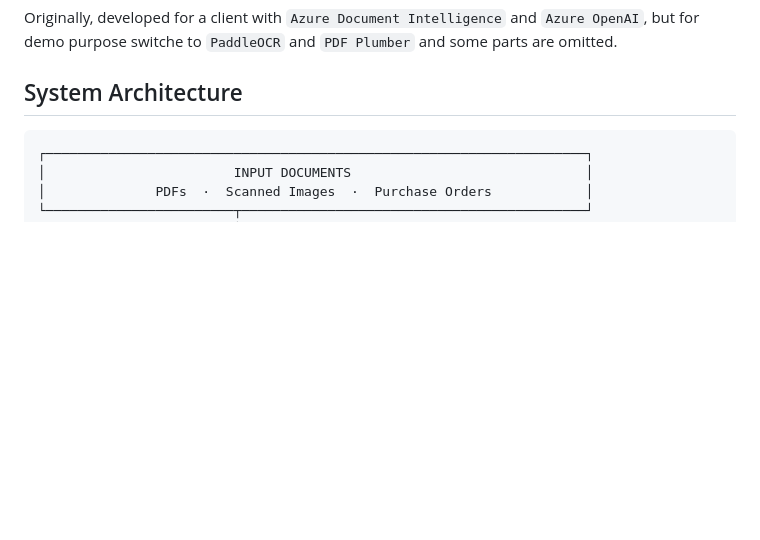
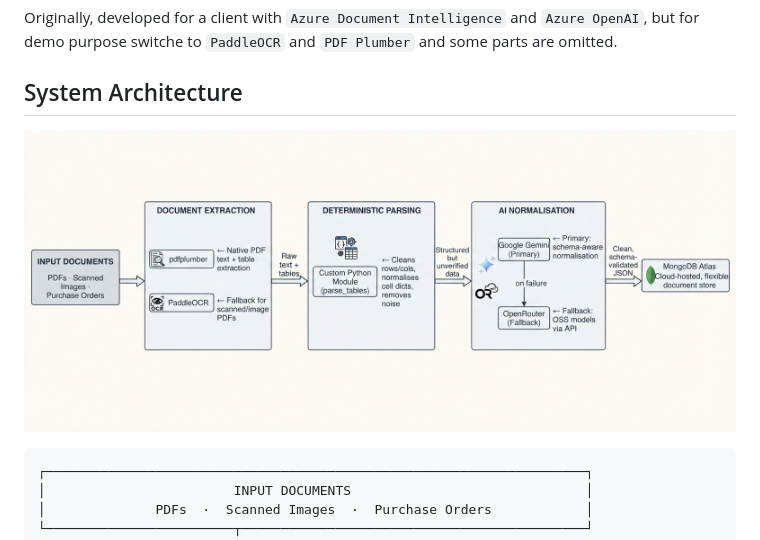
Before and after one commit to mm-mazhar/SupplyChainDocProcessingApp, a Markdown page: README.md, the part around the change. Drawn GitHub-style; pictures changed too: docs/images/sys_arch_01.jpg (added); blank space fills up the shorter version.

````diff
--- a/README.md
+++ b/README.md
@@ -6,6 +6,8 @@ This is an end-to-end Generative AI project focused on supply chain document pro
 Originally, developed for a client with `Azure Document Intelligence` and `Azure OpenAI`, but for demo purpose switche to `PaddleOCR` and `PDF Plumber` and some parts are omitted.
 
 ## System Architecture
+
+![System](docs/images/sys_arch_01.jpg)
 
 ```
 ┌─────────────────────────────────────────────────────────────────────┐
````
Also changed, not shown: docs/images/sys_arch.jpg (added).
